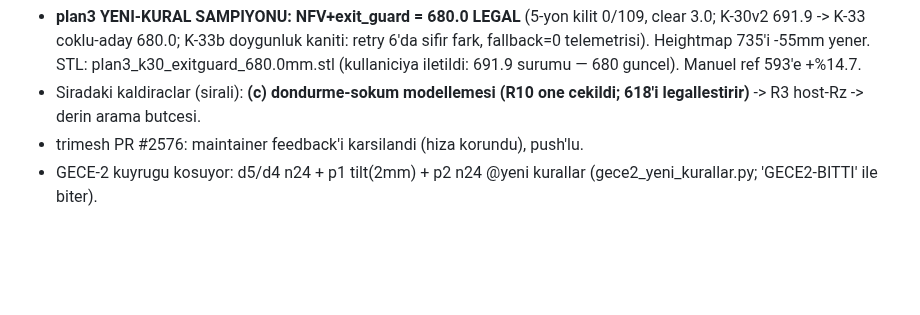
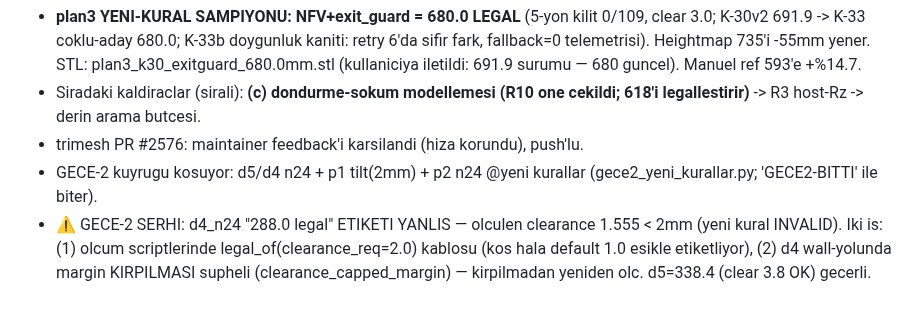
Before and after one commit to Eren845205/ie488-3d-nesting, a Markdown page: RESUME_2026-07-09.md, the part around the change. Drawn GitHub-style; blank space fills up the shorter version.

Commit message:
docs: gece-2 serhi — d4 288.0 etiketi yanlis (clear 1.555<2mm, INVALID); legal_of 2mm kablosu + margin-kirpma teshisi sabah isi

```diff
--- a/RESUME_2026-07-09.md
+++ b/RESUME_2026-07-09.md
@@ -91,3 +91,8 @@ fikri; d4'te olmadı ama p3 kilit yapısı dostane; hedef 20 kilit → 0) → he
 - trimesh PR #2576: maintainer feedback'i karsilandi (hiza korundu), push'lu.
 - GECE-2 kuyrugu kosuyor: d5/d4 n24 + p1 tilt(2mm) + p2 n24 @yeni kurallar
   (gece2_yeni_kurallar.py; 'GECE2-BITTI' ile biter).
+- ⚠️ GECE-2 SERHI: d4_n24 "288.0 legal" ETIKETI YANLIS — olculen clearance
+  1.555 < 2mm (yeni kural INVALID). Iki is: (1) olcum scriptlerinde
+  legal_of(clearance_req=2.0) kablosu (kos hala default 1.0 esikle etiketliyor),
+  (2) d4 wall-yolunda margin KIRPILMASI supheli (clearance_capped_margin) —
+  kirpilmadan yeniden olc. d5=338.4 (clear 3.8 OK) gecerli.
```
